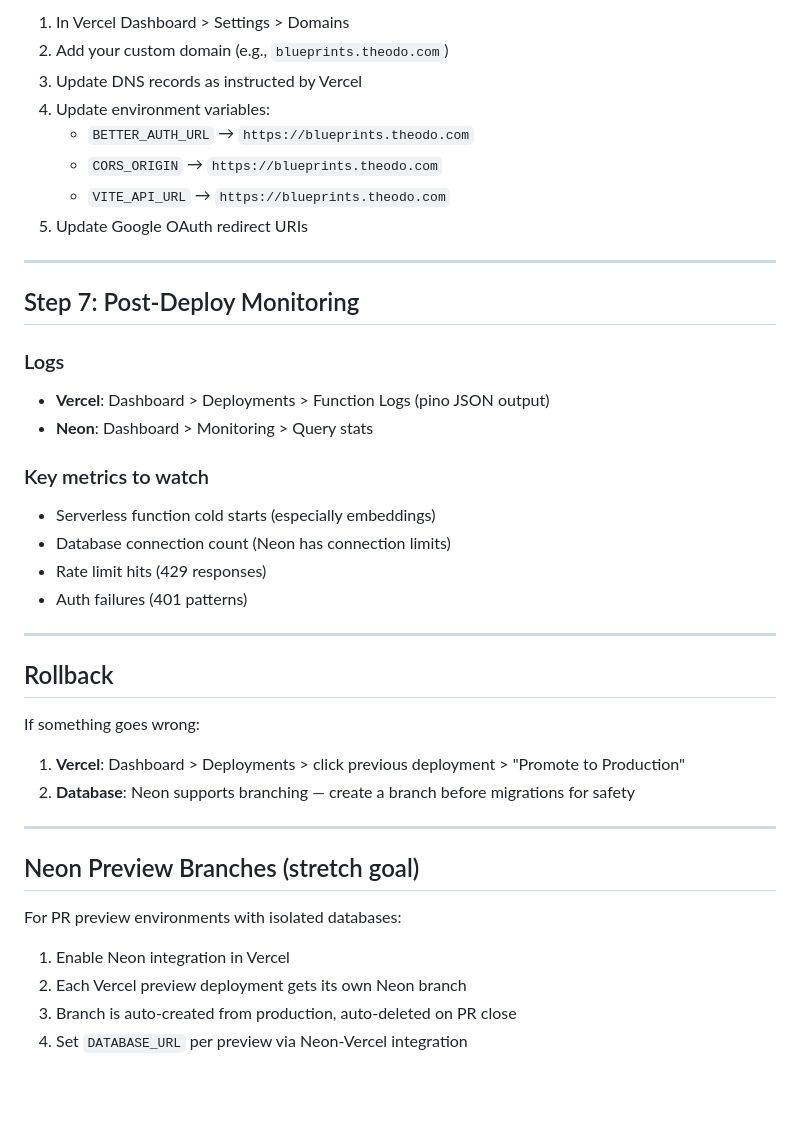
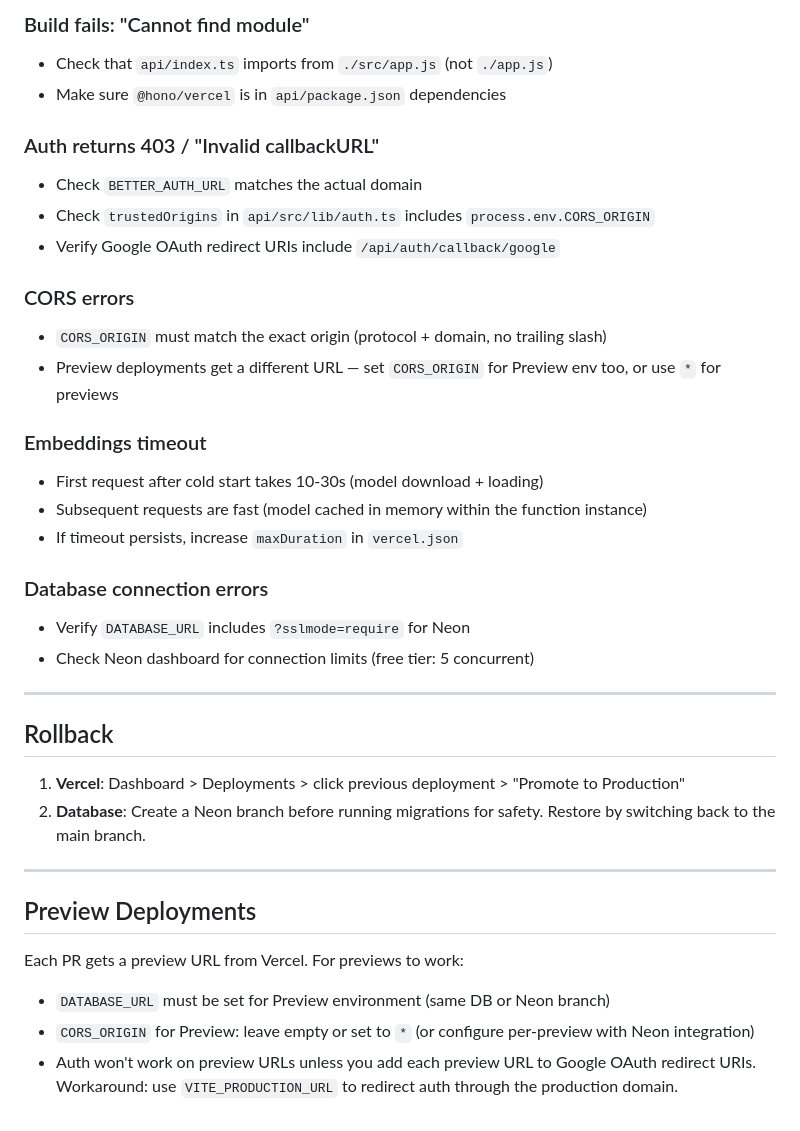
Before and after one commit to adechassey/blueprints, a Markdown page: docs/deploy-plan.md, the part around one of its changes. Rendered like a GitHub page; blank space fills up the shorter version.

```diff
--- a/docs/deploy-plan.md
+++ b/docs/deploy-plan.md
@@ -186,42 +193,38 @@ DATABASE_URL="<neon-connection-string>" pnpm db:seed
 
-1. In Vercel Dashboard > Settings > Domains
-2. Add your custom domain (e.g., `blueprints.theodo.com`)
-3. Update DNS records as instructed by Vercel
-4. Update environment variables:
-   - `BETTER_AUTH_URL` → `https://blueprints.theodo.com`
-   - `CORS_ORIGIN` → `https://blueprints.theodo.com`
-   - `VITE_API_URL` → `https://blueprints.theodo.com`
-5. Update Google OAuth redirect URIs
+### Build fails: "Cannot find module"
+- Check that `api/index.ts` imports from `./src/app.js` (not `./app.js`)
+- Make sure `@hono/vercel` is in `api/package.json` dependencies
 
----
+### Auth returns 403 / "Invalid callbackURL"
+- Check `BETTER_AUTH_URL` matches the actual domain
+- Check `trustedOrigins` in `api/src/lib/auth.ts` includes `process.env.CORS_ORIGIN`
+- Verify Google OAuth redirect URIs include `/api/auth/callback/google`
 
-## Step 7: Post-Deploy Monitoring
+### CORS errors
+- `CORS_ORIGIN` must match the exact origin (protocol + domain, no trailing slash)
+- Preview deployments get a different URL — set `CORS_ORIGIN` for Preview env too, or use `*` for previews
 
-### Logs
-- **Vercel**: Dashboard > Deployments > Function Logs (pino JSON output)
-- **Neon**: Dashboard > Monitoring > Query stats
+### Embeddings timeout
+- First request after cold start takes 10-30s (model download + loading)
+- Subsequent requests are fast (model cached in memory within the function instance)
+- If timeout persists, increase `maxDuration` in `vercel.json`
 
-### Key metrics to watch
-- Serverless function cold starts (especially embeddings)
-- Database connection count (Neon has connection limits)
-- Rate limit hits (429 responses)
-- Auth failures (401 patterns)
+### Database connection errors
+- Verify `DATABASE_URL` includes `?sslmode=require` for Neon
+- Check Neon dashboard for connection limits (free tier: 5 concurrent)
 
 ---
 
 ## Rollback
 
-If something goes wrong:
 1. **Vercel**: Dashboard > Deployments > click previous deployment > "Promote to Production"
-2. **Database**: Neon supports branching — create a branch before migrations for safety
+2. **Database**: Create a Neon branch before running migrations for safety. Restore by switching back to the main branch.
 
 ---
 
-## Neon Preview Branches (stretch goal)
+## Preview Deployments
 
-For PR preview environments with isolated databases:
-
-1. Enable Neon integration in Vercel
-2. Each Vercel preview deployment gets its own Neon branch
-3. Branch is auto-created from production, auto-deleted on PR close
-4. Set `DATABASE_URL` per preview via Neon-Vercel integration
+Each PR gets a preview URL from Vercel. For previews to work:
+- `DATABASE_URL` must be set for Preview environment (same DB or Neon branch)
+- `CORS_ORIGIN` for Preview: leave empty or set to `*` (or configure per-preview with Neon integration)
+- Auth won't work on preview URLs unless you add each preview URL to Google OAuth redirect URIs. Workaround: use `VITE_PRODUCTION_URL` to redirect auth through the production domain.
```
Also changed, not shown: other parts of docs/deploy-plan.md (+122 -115 lines).
